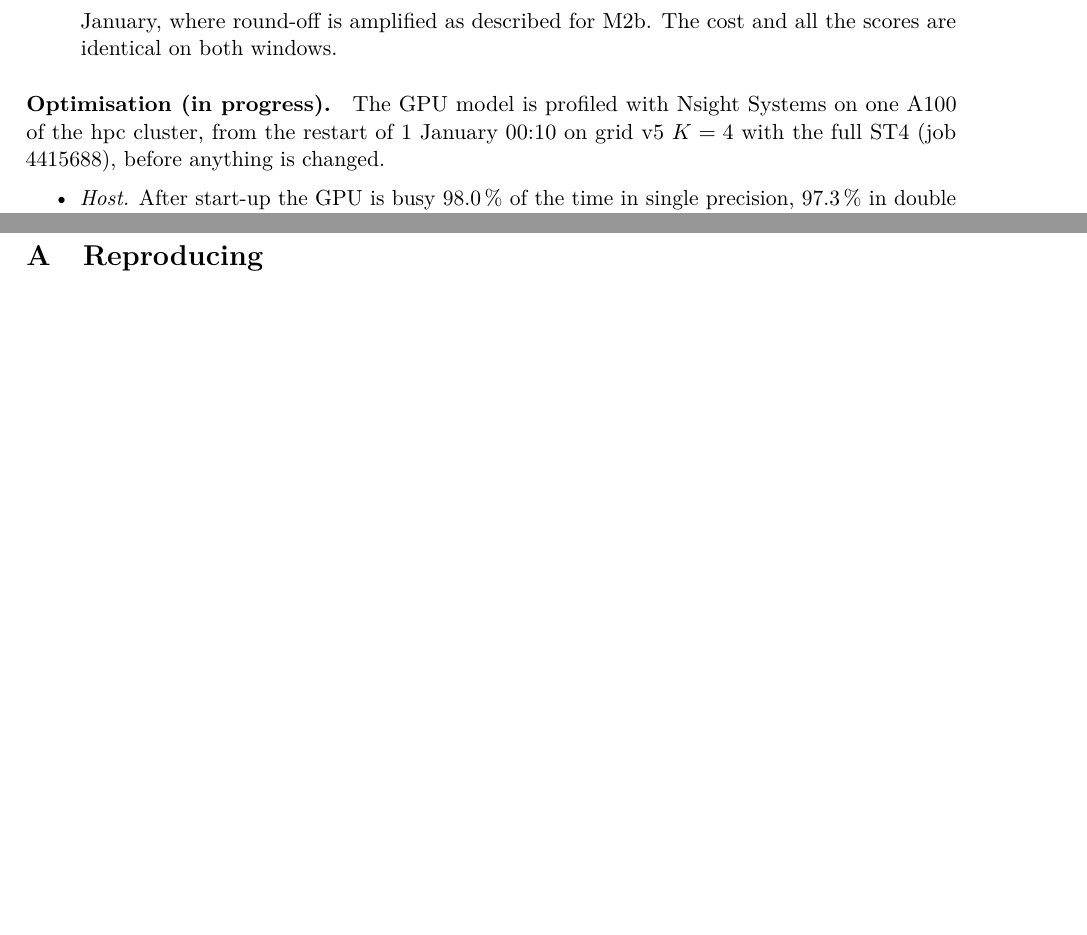
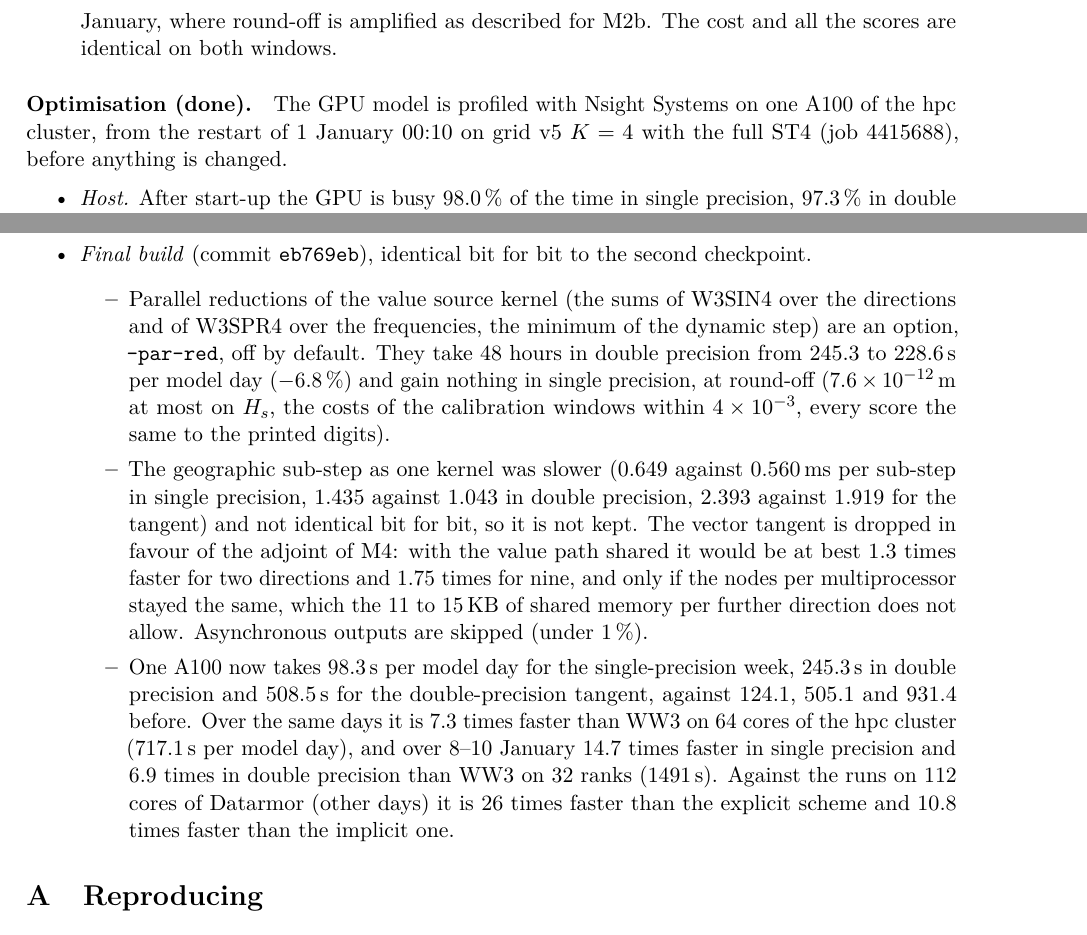
Before and after one commit to jmdelouis/HWW3, a LaTeX paper (tex/hww3/main.tex): two parts of pages 49 and 51 of 52, joined at a grey line, cut so that both start at the same text, the shorter picture padded with empty space. Compiled offline with pdfLaTeX.

Commit message:
Record the end of the optimisation in the note: the paragraph of tex/hww3/main.tex becomes "Optimisation (done)" and gets an item for commit eb769eb, identical bit for bit to the second checkpoint, with the parallel reductions of the value source kernel as the option --par-red, off by default (48 h in double precision from 245.3 to 228.6 s per model day, -6.8 %, nothing gained in single precision, at round-off: 7.6e-12 m at most on Hs, costs of the calibration windows within 4e-3, every score the same to the printed digits), the geographic sub-step as one kernel not kept (slower, 0.649 against 0.560 ms per sub-step in single precision, 1.435 against 1.043 in double precision, 2.393 against 1.919 for the tangent, and not identical bit for bit), the vector tangent dropped in favour of the adjoint of M4 (at best 1.3 times for two directions and 1.75 for nine, ruled out by the 11-15 KB of shared memory per further direction), asynchronous outputs skipped, and the final times of one A100 (98.3 s per model day for the single-precision week, 245.3 s in double precision, 508.5 s for the tangent, against 124.1, 505.1 and 931.4), 7.3 times faster than WW3 on 64 cores of hpc over the same days, 14.7 times in single precision and 6.9 times in double precision faster than WW3 on 32 ranks over 8-10 January, and 26 and 10.8 times faster than the explicit and implicit runs on 112 cores of Datarmor (51 pages, no new overfull box)
Co-Authored-By: Claude Opus 5.5 <noreply@anthropic.com>

```diff
--- a/tex/hww3/main.tex
+++ b/tex/hww3/main.tex
@@ -2772,7 +2772,7 @@ where round-off is amplified as described for M2b. The cost and all the
 scores are identical on both windows.
 \end{itemize}
 
-\paragraph{Optimisation (in progress).} The GPU model is profiled with
+\paragraph{Optimisation (done).} The GPU model is profiled with
 Nsight Systems on one A100 of the hpc cluster, from the restart of
 1 January 00:10 on grid v5 $K=4$ with the full ST4 (job 4415688), before
 anything is changed.
@@ -2906,6 +2906,36 @@ $9\times10^{9}$ at some nodes, the altimeter column of the Jacobian is
 is $1.921\times10^{4}$ against $1.797\times10^{4}$ in double precision
 (job 4460585). It is not used.
 \end{itemize}
+\item \emph{Final build} (commit \texttt{eb769eb}), identical bit for
+bit to the second checkpoint.
+\begin{itemize}
+\item Parallel reductions of the value source kernel (the sums of W3SIN4
+over the directions and of W3SPR4 over the frequencies, the minimum of
+the dynamic step) are an option, \texttt{--par-red}, off by default.
+They take 48 hours in double precision from 245.3 to \SI{228.6}{s} per
+model day ($-6.8\,\%$) and gain nothing in single precision, at
+round-off (\SI{7.6e-12}{m} at most on $H_s$, the costs of the
+calibration windows within $4\times10^{-3}$, every score the same to the
+printed digits).
+\item The geographic sub-step as one kernel was slower (0.649 against
+\SI{0.560}{ms} per sub-step in single precision, 1.435 against 1.043 in
+double precision, 2.393 against 1.919 for the tangent) and not identical
+bit for bit, so it is not kept. The vector tangent is dropped in favour
+of the adjoint of M4: with the value path shared it would be at best 1.3
+times faster for two directions and 1.75 times for nine, and only if the
+nodes per multiprocessor stayed the same, which the 11 to 15\,KB of
+shared memory per further direction does not allow. Asynchronous outputs
+are skipped (under 1\,\%).
+\item One A100 now takes \SI{98.3}{s} per model day for the
+single-precision week, \SI{245.3}{s} in double precision and
+\SI{508.5}{s} for the double-precision tangent, against 124.1, 505.1 and
+931.4 before. Over the same days it is 7.3 times faster than WW3 on 64
+cores of the hpc cluster (\SI{717.1}{s} per model day), and over 8--10
+January 14.7 times faster in single precision and 6.9 times in double
+precision than WW3 on 32 ranks (\SI{1491}{s}). Against the runs on 112
+cores of Datarmor (other days) it is 26 times faster than the explicit
+scheme and 10.8 times faster than the implicit one.
+\end{itemize}
 \end{itemize}
 
 
```
